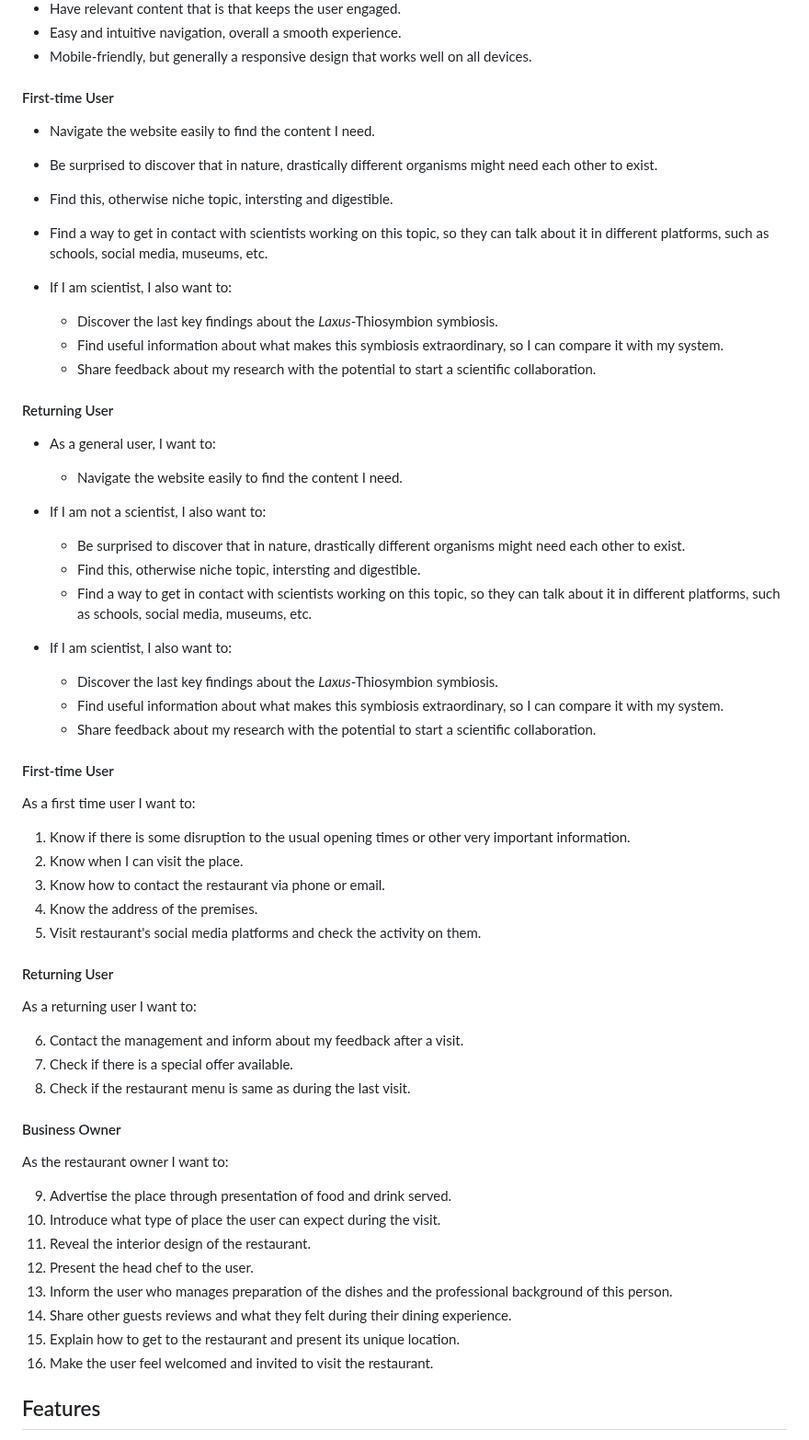
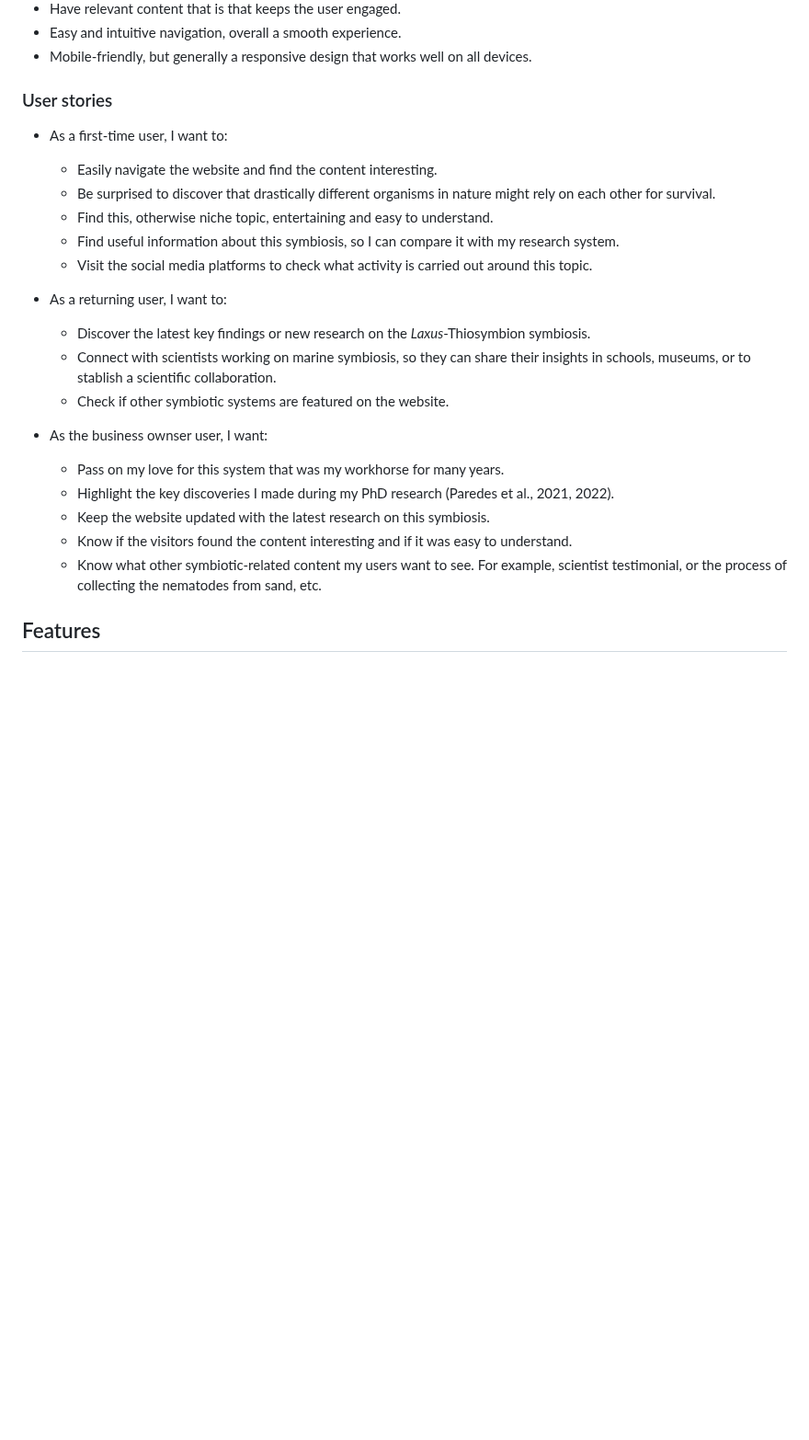
Before and after one commit to ParedesGab/PP1, a Markdown page: README.md, the part around the change. Shown at 92% size. Drawn GitHub-style; blank space fills up the shorter version.

Commit message:
Add User stories to my ReadMe

```diff
--- a/README.md
+++ b/README.md
@@ -48,63 +48,28 @@ Symbiosis is defined as "the living together of differently named organisms" (de
 + Easy and intuitive navigation, overall a smooth experience.
 + Mobile-friendly, but generally a responsive design that works well on all devices.
 
-#### First-time User
-  + Navigate the website easily to find the content I need.
-  + Be surprised to discover that in nature, drastically different organisms might need each other to exist.
-  + Find this, otherwise niche topic, intersting and digestible.
-  + Find a way to get in contact with scientists working on this topic, so they can talk about it in different platforms, such as schools, social media, museums, etc.
+### User stories
 
-+ If I am scientist, I also want to:
-    + Discover the last key findings about the *Laxus*-Thiosymbion symbiosis.
-    + Find useful information about what makes this symbiosis extraordinary, so I can compare it with my system.
-    + Share feedback about my research with the potential to start a scientific collaboration.
++ As a first-time user, I want to:
 
-#### Returning User
-+ As a general user, I want to:
-    + Navigate the website easily to find the content I need.
+  + Easily navigate the website and find the content interesting.
+  + Be surprised to discover that drastically different organisms in nature might rely on each other for survival.
+  + Find this, otherwise niche topic, entertaining and easy to understand.
+  + Find useful information about this symbiosis, so I can compare it with my research system.
+  + Visit the social media platforms to check what activity is carried out around this topic.
 
-+ If I am not a scientist, I also want to:
-    + Be surprised to discover that in nature, drastically different organisms might need each other to exist.
-    + Find this, otherwise niche topic, intersting and digestible.
-    + Find a way to get in contact with scientists working on this topic, so they can talk about it in different platforms, such as schools, social media, museums, etc.
++ As a returning user, I want to:
+  + Discover the latest key findings or new research on the *Laxus*-Thiosymbion symbiosis.
+  + Connect with scientists working on marine symbiosis, so they can share their insights in schools, museums, or to stablish a scientific collaboration.
+  + Check if other symbiotic systems are featured on the website.
 
-+ If I am scientist, I also want to:
-    + Discover the last key findings about the *Laxus*-Thiosymbion symbiosis.
-    + Find useful information about what makes this symbiosis extraordinary, so I can compare it with my system.
-    + Share feedback about my research with the potential to start a scientific collaboration.
++ As the business ownser user, I want:
 
-
-
-#### First-time User
-
-As a first time user I want to:
-
-1. Know if there is some disruption to the usual opening times or other very important information.
-2. Know when I can visit the place.
-3. Know how to contact the restaurant via phone or email.
-4. Know the address of the premises.
-5. Visit restaurant's social media platforms and check the activity on them.
-
-#### Returning User
-
-As a returning user I want to:
-
-6. Contact the management and inform about my feedback after a visit.
-7. Check if there is a special offer available.
-8. Check if the restaurant menu is same as during the last visit.
-
-#### Business Owner
-
-As the restaurant owner I want to:
-
-9. Advertise the place through presentation of food and drink served.
-10. Introduce what type of place the user can expect during the visit.
-11. Reveal the interior design of the restaurant.
-12. Present the head chef to the user.
-13. Inform the user who manages preparation of the dishes and the professional background of this person.
-14. Share other guests reviews and what they felt during their dining experience.
-15. Explain how to get to the restaurant and present its unique location.
-16. Make the user feel welcomed and invited to visit the restaurant.
+  + Pass on my love for this system that was my workhorse for many years.
+  + Highlight the key discoveries I made during my PhD research (Paredes et al., 2021, 2022).
+  + Keep the website updated with the latest research on this symbiosis.
+  + Know if the visitors found the content interesting and if it was easy to understand.
+  + Know what other symbiotic-related content my users want to see. For example, scientist testimonial, or the process of collecting the nematodes from sand, etc.
 
 ## Features
 
```
